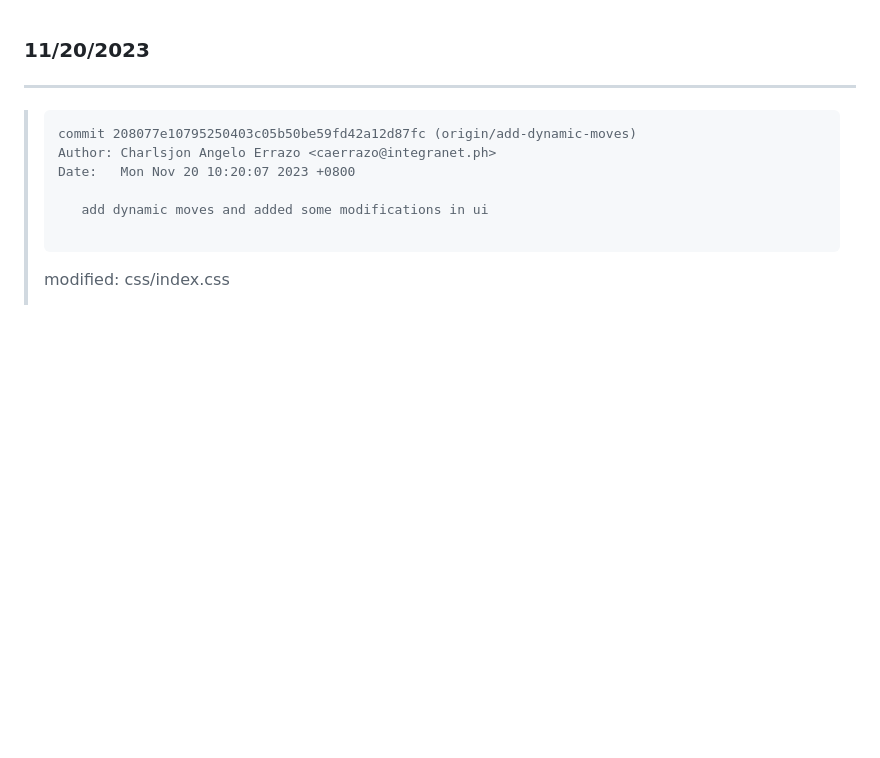
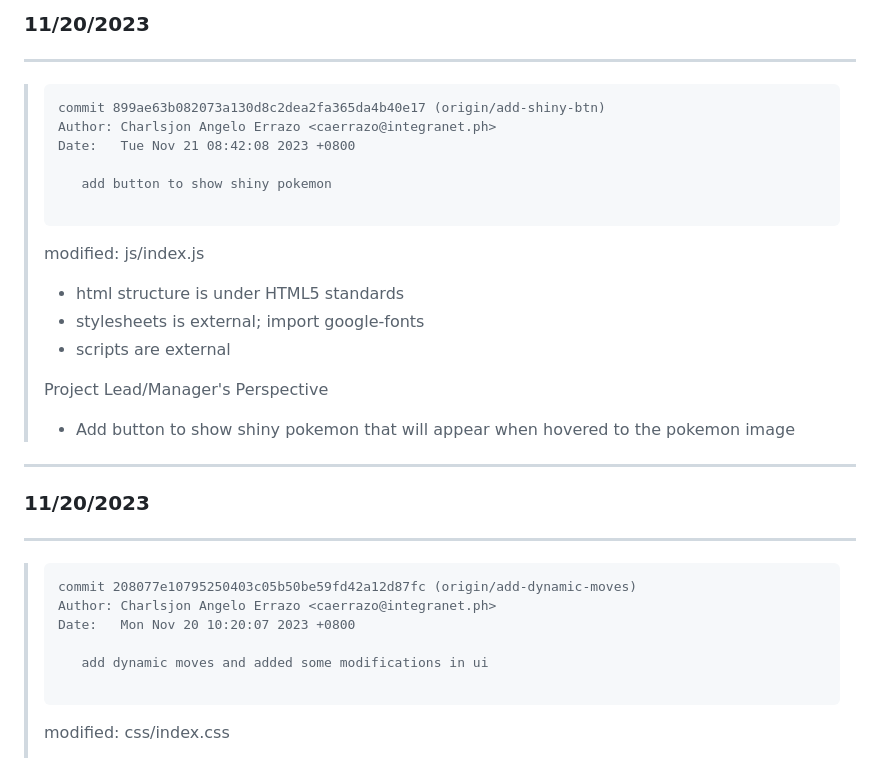
Before and after one commit to charlsjon/pokemon-static, a Markdown page: commits.md, the part around the change. Rendered like a GitHub page; blank space fills up the shorter version.

````diff
--- a/commits.md
+++ b/commits.md
@@ -1,3 +1,23 @@
+### 11/20/2023
+---
+>```
+> commit 899ae63b082073a130d8c2dea2fa365da4b40e17 (origin/add-shiny-btn)
+> Author: Charlsjon Angelo Errazo <caerrazo@integranet.ph>
+> Date:   Tue Nov 21 08:42:08 2023 +0800
+>
+>    add button to show shiny pokemon
+>
+>```
+>	modified:   js/index.js
+>
+> * html structure is under HTML5 standards
+> * stylesheets is external; import google-fonts
+> * scripts are external
+>
+> Project Lead/Manager's Perspective
+> * Add button to show shiny pokemon that will appear when hovered to the pokemon image
+---
+
 ### 11/20/2023
 ---
 >```
````
